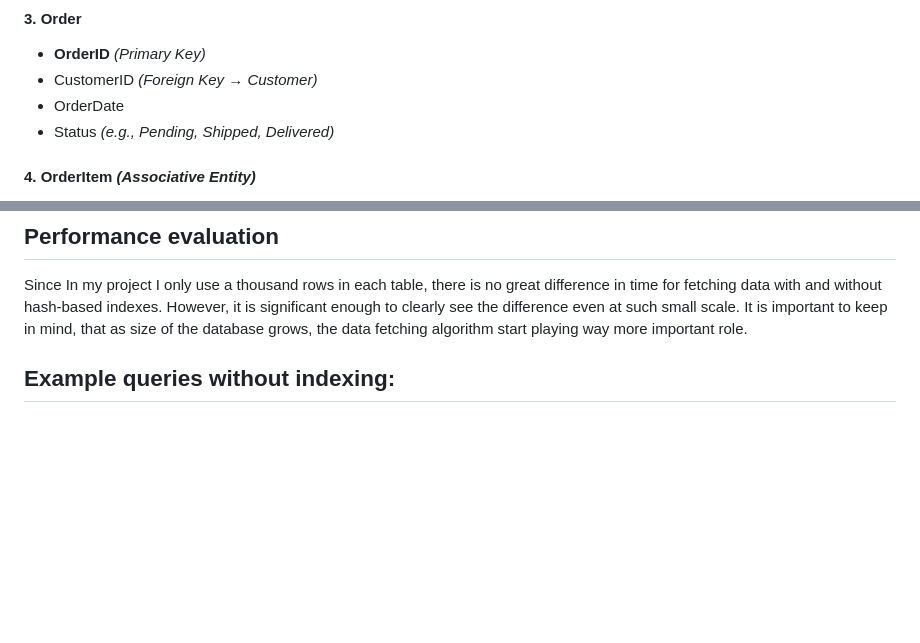
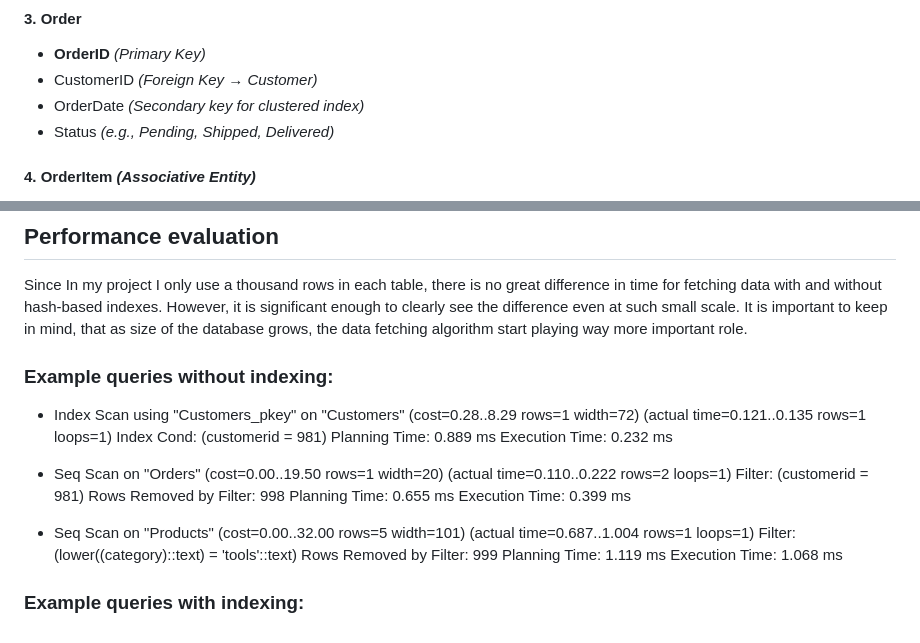
Before and after one commit to DarkMechanikum/Advanced_Database_Concepts_Assignment, a Markdown page: README.md, 2 parts joined by grey strips. Drawn GitHub-style; blank space fills up the shorter version.

```diff
--- a/README.md
+++ b/README.md
@@ -24,7 +24,7 @@ E-commerse database service
 #### 3. Order
 - **OrderID** *(Primary Key)*
 - CustomerID *(Foreign Key → Customer)*
-- OrderDate
+- OrderDate *(Secondary key for clustered index)*
 - Status *(e.g., Pending, Shipped, Delivered)*
 
 #### 4. OrderItem *(Associative Entity)*
@@ -123,5 +123,21 @@ Secondary index of Orders by date (cluster index) is used for fast statistical d
 Since In my project I only use a thousand rows in each table, there is no great difference in time for fetching data with and without hash-based indexes.
 However, it is significant enough to clearly see the difference even at such small scale. It is important to keep in mind, that as size of the database grows, the data fetching algorithm start playing way more important role.
 
-Example queries without indexing:
--
+### Example queries without indexing:
+- Index Scan using "Customers_pkey" on "Customers" (cost=0.28..8.29 rows=1 width=72) (actual time=0.121..0.135 rows=1 loops=1)
+  Index Cond: (customerid = 981)
+  Planning Time: 0.889 ms
+  Execution Time: 0.232 ms
+
+- Seq Scan on "Orders" (cost=0.00..19.50 rows=1 width=20) (actual time=0.110..0.222 rows=2 loops=1)
+  Filter: (customerid = 981)
+  Rows Removed by Filter: 998
+  Planning Time: 0.655 ms
+  Execution Time: 0.399 ms
+
+- Seq Scan on "Products" (cost=0.00..32.00 rows=5 width=101) (actual time=0.687..1.004 rows=1 loops=1)
+  Filter: (lower((category)::text) = 'tools'::text)
+  Rows Removed by Filter: 999
+  Planning Time: 1.119 ms
+  Execution Time: 1.068 ms
+### Example queries with indexing:
```
